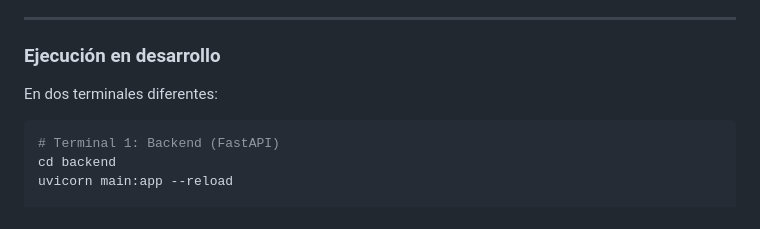
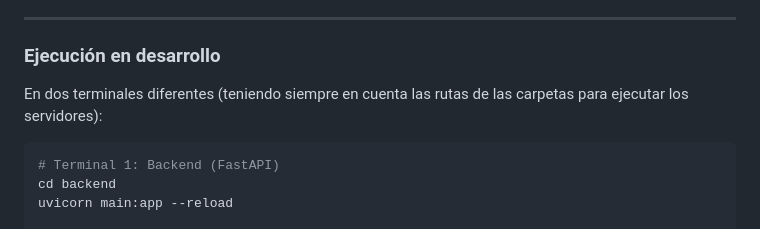
Before and after one commit to Franchii-ui/ProyectoGFT, a Markdown page: README.md, the part around the change. Drawn GitHub-style.

````diff
--- a/README.md
+++ b/README.md
@@ -244,7 +244,7 @@ Si tienes problemas con versiones de Python, considera usar `pyenv` para gestion
 
 ### Ejecución en desarrollo
 
-En dos terminales diferentes:
+En dos terminales diferentes (teniendo siempre en cuenta las rutas de las carpetas para ejecutar los servidores):
 
 ```bash
 # Terminal 1: Backend (FastAPI)
````
